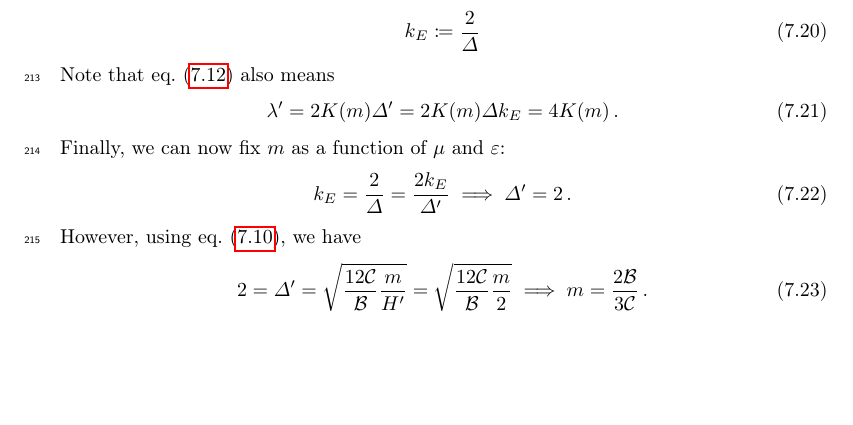
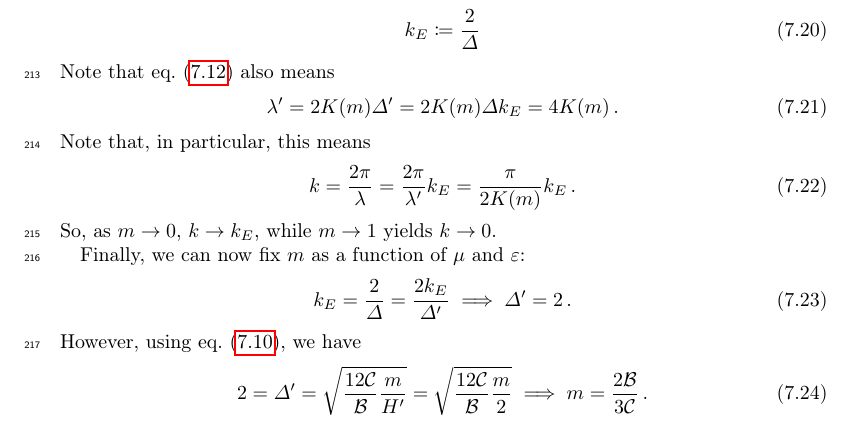
Before and after one commit to TZdyrski/WindWaveShape-ShallowWater, a LaTeX paper (ShallowWaterBiphaseManuscript.tex): part of page 15 of 17, cut so that both start at the same text, the shorter picture padded with empty space. Compiled offline with pdfLaTeX; a LaTeX package or settings file that is missing is left out.

Commit message:
Add specification of $k$ in terms of $k_E$.

```diff
--- a/ShallowWaterBiphaseManuscript.tex
+++ b/ShallowWaterBiphaseManuscript.tex
@@ -833,6 +833,13 @@ Note that \cref{eq:nondim_lambda} also means
 \begin{equation}
   \lambda' = 2 K(m) \Delta' = 2 K(m) \Delta k_E = 4 K(m) \,.
 \end{equation}
+Note that, in particular, this means
+\begin{equation}
+  k = \frac{2 \pi}{\lambda} = \frac{2 \pi}{\lambda'} k_E
+  = \frac{\pi}{2 K(m)} k_E \,.
+\end{equation}
+So, as $m \to 0$, $k \to k_E$, while $m \to 1$ yields $k \to 0$.
+
 Finally, we can now fix $m$ as a function of $\mu$ and $\epsilon$:
 \begin{equation}
   k_E = \frac{2}{\Delta} = \frac{2 k_E}{\Delta'}
```
